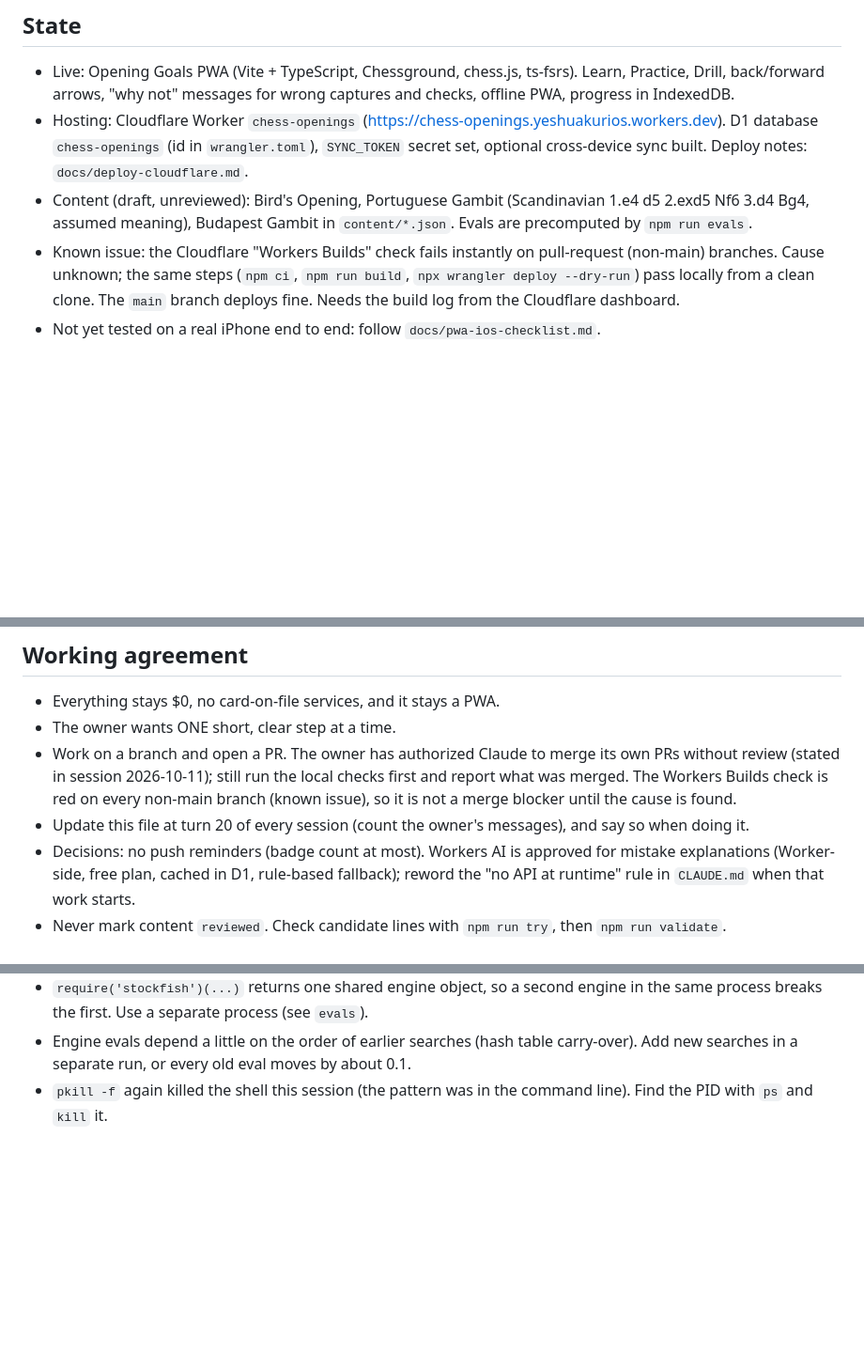
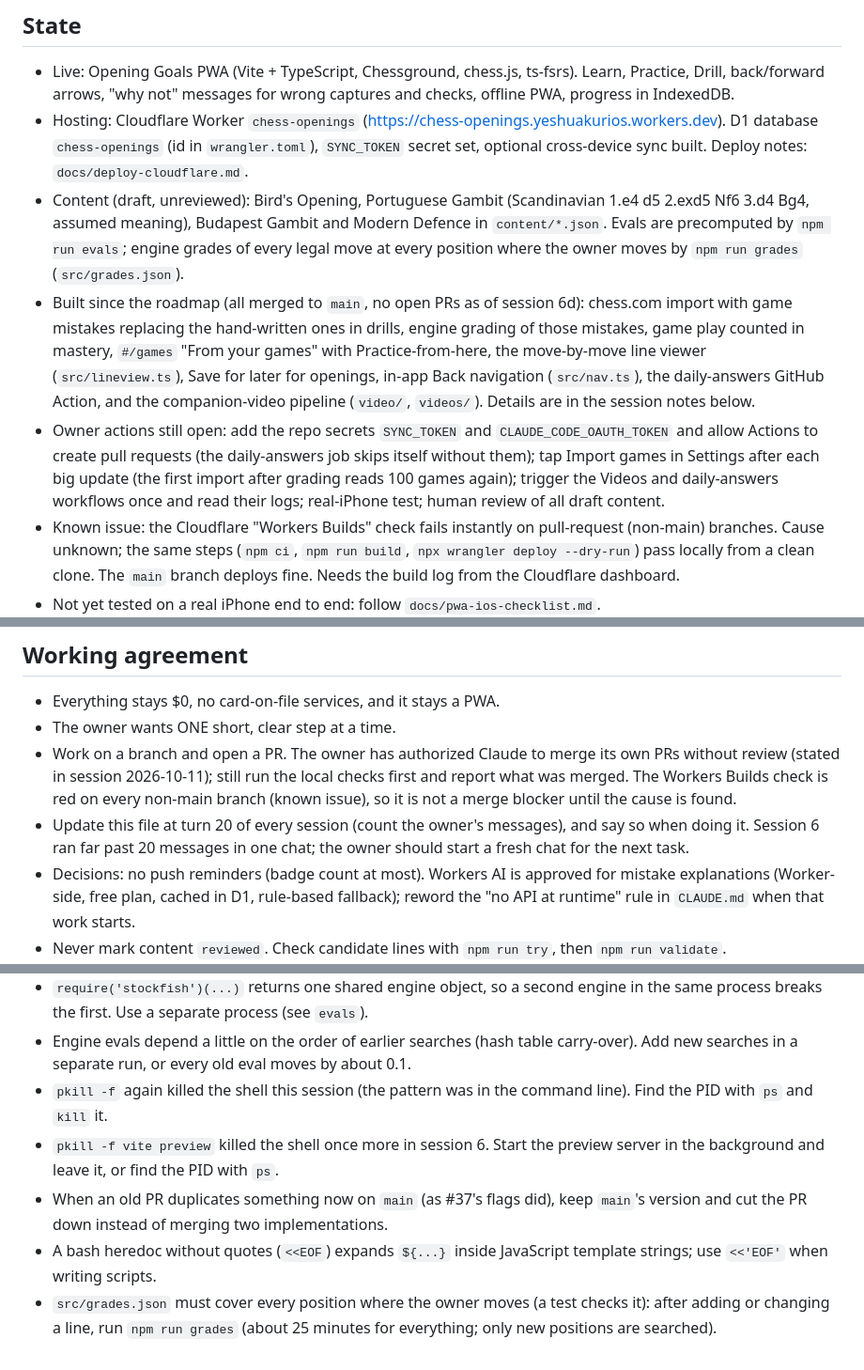
Before and after one commit to yeshuakurios/Chess-Openings, a Markdown page: docs/HANDOFF.md, 3 parts joined by grey strips. Shown at 94% size. GitHub-like rendering; blank space fills up the shorter version.

Commit message:
Update HANDOFF: session 6 state, merged PRs, open owner actions
Co-Authored-By: Claude Sonnet 5.5 <noreply@anthropic.com>
Claude-Session: https://claude.ai/code/session_01Uuu8aQqBUrGrwfdcPYfrd6

```diff
--- a/docs/HANDOFF.md
+++ b/docs/HANDOFF.md
@@ -5,7 +5,9 @@ Start a new session by reading `CLAUDE.md`, then this file. Update this file at
 ## State
 - Live: Opening Goals PWA (Vite + TypeScript, Chessground, chess.js, ts-fsrs). Learn, Practice, Drill, back/forward arrows, "why not" messages for wrong captures and checks, offline PWA, progress in IndexedDB.
 - Hosting: Cloudflare Worker `chess-openings` (https://chess-openings.yeshuakurios.workers.dev). D1 database `chess-openings` (id in `wrangler.toml`), `SYNC_TOKEN` secret set, optional cross-device sync built. Deploy notes: `docs/deploy-cloudflare.md`.
-- Content (draft, unreviewed): Bird's Opening, Portuguese Gambit (Scandinavian 1.e4 d5 2.exd5 Nf6 3.d4 Bg4, assumed meaning), Budapest Gambit in `content/*.json`. Evals are precomputed by `npm run evals`.
+- Content (draft, unreviewed): Bird's Opening, Portuguese Gambit (Scandinavian 1.e4 d5 2.exd5 Nf6 3.d4 Bg4, assumed meaning), Budapest Gambit and Modern Defence in `content/*.json`. Evals are precomputed by `npm run evals`; engine grades of every legal move at every position where the owner moves by `npm run grades` (`src/grades.json`).
+- Built since the roadmap (all merged to `main`, no open PRs as of session 6d): chess.com import with game mistakes replacing the hand-written ones in drills, engine grading of those mistakes, game play counted in mastery, `#/games` "From your games" with Practice-from-here, the move-by-move line viewer (`src/lineview.ts`), Save for later for openings, in-app Back navigation (`src/nav.ts`), the daily-answers GitHub Action, and the companion-video pipeline (`video/`, `videos/`). Details are in the session notes below.
+- Owner actions still open: add the repo secrets `SYNC_TOKEN` and `CLAUDE_CODE_OAUTH_TOKEN` and allow Actions to create pull requests (the daily-answers job skips itself without them); tap Import games in Settings after each big update (the first import after grading reads 100 games again); trigger the Videos and daily-answers workflows once and read their logs; real-iPhone test; human review of all draft content.
 - Known issue: the Cloudflare "Workers Builds" check fails instantly on pull-request (non-main) branches. Cause unknown; the same steps (`npm ci`, `npm run build`, `npx wrangler deploy --dry-run`) pass locally from a clean clone. The `main` branch deploys fine. Needs the build log from the Cloudflare dashboard.
 - Not yet tested on a real iPhone end to end: follow `docs/pwa-ios-checklist.md`.
 
@@ -96,7 +100,7 @@ Setup, all repo secrets (no environment variables): `SYNC_TOKEN` (same value as
 - Everything stays $0, no card-on-file services, and it stays a PWA.
 - The owner wants ONE short, clear step at a time.
 - Work on a branch and open a PR. The owner has authorized Claude to merge its own PRs without review (stated in session 2026-10-11); still run the local checks first and report what was merged. The Workers Builds check is red on every non-main branch (known issue), so it is not a merge blocker until the cause is found.
-- Update this file at turn 20 of every session (count the owner's messages), and say so when doing it.
+- Update this file at turn 20 of every session (count the owner's messages), and say so when doing it. Session 6 ran far past 20 messages in one chat; the owner should start a fresh chat for the next task.
 - Decisions: no push reminders (badge count at most). Workers AI is approved for mistake explanations (Worker-side, free plan, cached in D1, rule-based fallback); reword the "no API at runtime" rule in `CLAUDE.md` when that work starts.
 - Never mark content `reviewed`. Check candidate lines with `npm run try`, then `npm run validate`.
 
@@ -107,3 +111,7 @@ Setup, all repo secrets (no environment variables): `SYNC_TOKEN` (same value as
 - `require('stockfish')(...)` returns one shared engine object, so a second engine in the same process breaks the first. Use a separate process (see `evals`).
 - Engine evals depend a little on the order of earlier searches (hash table carry-over). Add new searches in a separate run, or every old eval moves by about 0.1.
 - `pkill -f` again killed the shell this session (the pattern was in the command line). Find the PID with `ps` and `kill` it.
+- `pkill -f vite preview` killed the shell once more in session 6. Start the preview server in the background and leave it, or find the PID with `ps`.
+- When an old PR duplicates something now on `main` (as #37's flags did), keep `main`'s version and cut the PR down instead of merging two implementations.
+- A bash heredoc without quotes (`<<EOF`) expands `${...}` inside JavaScript template strings; use `<<'EOF'` when writing scripts.
+- `src/grades.json` must cover every position where the owner moves (a test checks it): after adding or changing a line, run `npm run grades` (about 25 minutes for everything; only new positions are searched).
```
Also changed, not shown: other parts of docs/HANDOFF.md (+2 -0 lines).
